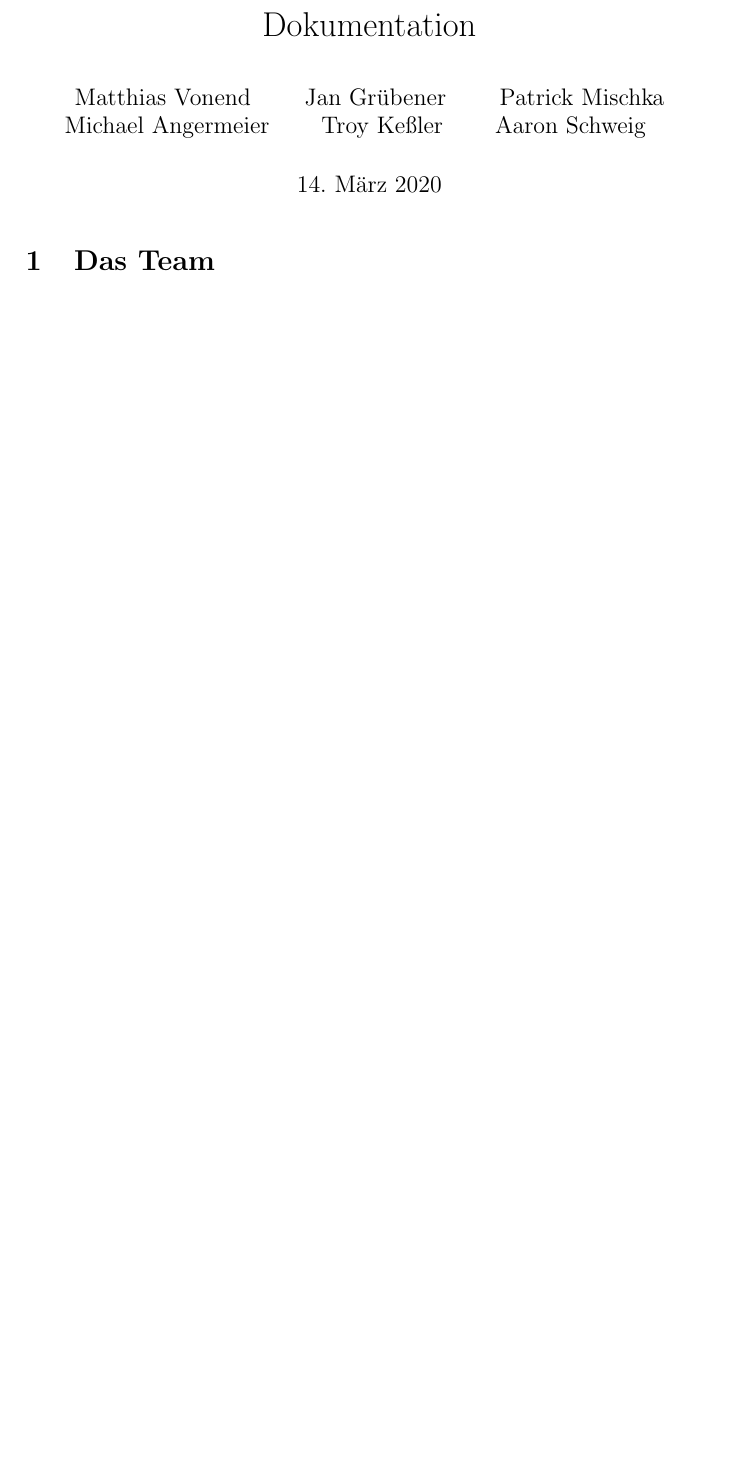
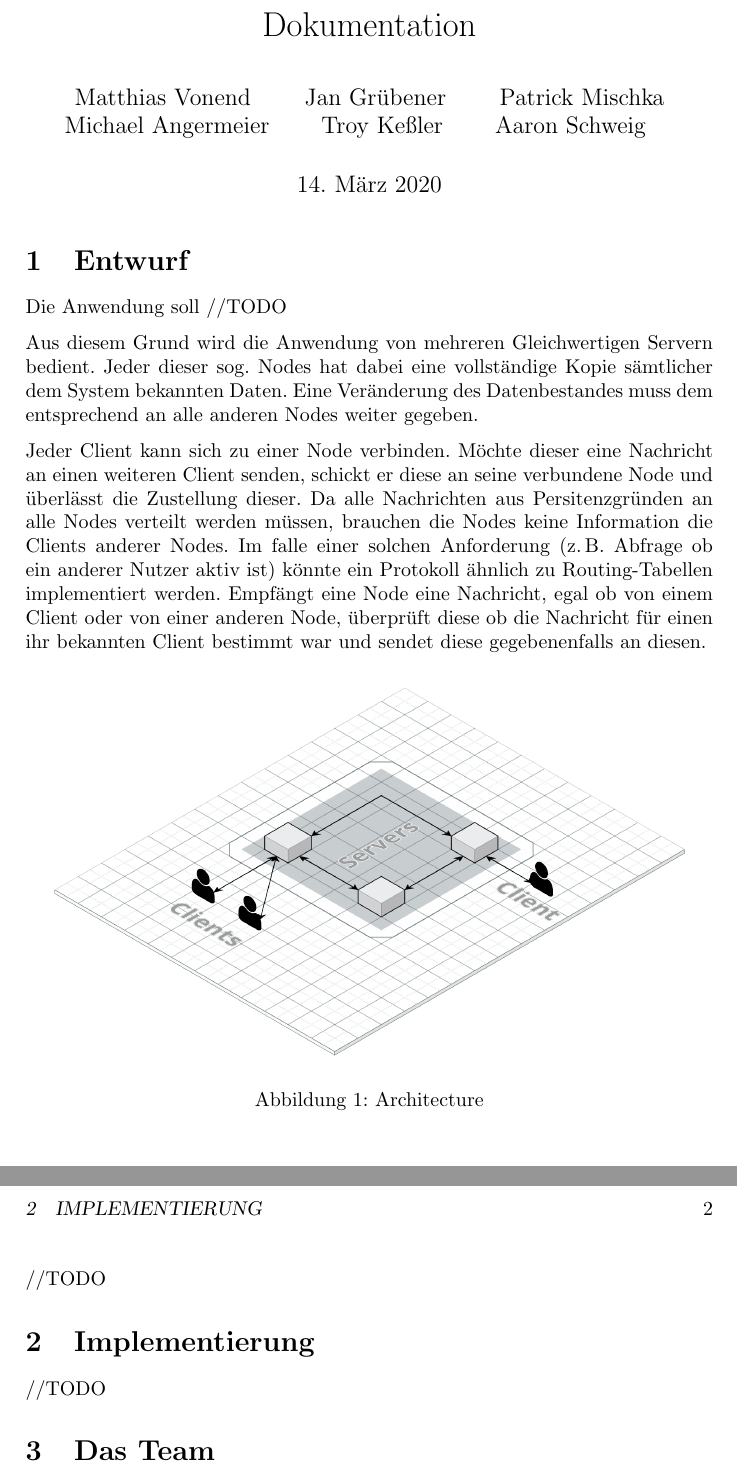
Before and after one commit to DHBWMannheim/vs-chat, a LaTeX document (docs.tex): part of the page before the commit and two parts of pages 1 and 2 of 3 after it, the two joined at a grey line, cut so that both start at the same text, the shorter picture padded with empty space. Compiled offline with pdfLaTeX.

Commit message:
added initial doc

```diff
--- a/docs.tex
+++ b/docs.tex
@@ -6,6 +6,38 @@
 \usepackage{parskip}
 \usepackage{graphicx}
 \usepackage{color}
+\usepackage{listings}
+
+\usepackage{color}
+
+\definecolor{mygreen}{rgb}{0,0.6,0}
+\definecolor{mygray}{rgb}{0.5,0.5,0.5}
+\definecolor{mymauve}{rgb}{0.58,0,0.82}
+
+\lstset{
+  backgroundcolor=\color{white},
+  basicstyle=\footnotesize,
+  breakatwhitespace=false,
+  breaklines=true,
+  captionpos=b,
+  commentstyle=\color{mygreen},
+  extendedchars=true,
+  frame=single,
+  keepspaces=true,
+  keywordstyle=\color{blue},
+  language=Java,
+  numbers=left,
+  numbersep=5pt,
+  numberstyle=\color{mygray},
+  rulecolor=\color{black},
+  showspaces=false,
+  showstringspaces=false,
+  showtabs=false,
+  stepnumber=5,
+  stringstyle=\color{mymauve},
+  tabsize=2,
+  title=\lstname
+}
 
 \pagestyle{headings}
 
@@ -33,10 +65,33 @@
 
     \maketitle
 
-    \section{Das Team}
+
 
     \section{Entwurf}
+    Die Anwendung soll //TODO
+
+    Aus diesem Grund wird die Anwendung von mehreren Gleichwertigen Servern bedient. Jeder dieser sog. Nodes hat dabei eine vollständige Kopie sämtlicher dem System bekannten Daten. Eine Veränderung des Datenbestandes muss dem entsprechend an alle anderen Nodes weiter gegeben.
+
+    Jeder Client kann sich zu einer Node verbinden. Möchte dieser eine Nachricht an einen weiteren Client senden, schickt er diese an seine verbundene Node und überlässt die Zustellung dieser. Da alle Nachrichten aus Persitenzgründen an alle Nodes verteilt werden müssen, brauchen die Nodes keine Information die Clients anderer Nodes. Im falle einer solchen Anforderung (z.\,B. Abfrage ob ein anderer Nutzer aktiv ist) könnte ein Protokoll ähnlich zu Routing-Tabellen implementiert werden. Empfängt eine Node eine Nachricht, egal ob von einem Client oder von einer anderen Node, überprüft diese ob die Nachricht für einen ihr bekannten Client bestimmt war und sendet diese gegebenenfalls an diesen.
+
+    \begin{figure}[h]
+        \centering
+        \includegraphics[width=\textwidth]{architecture.png}
+
+        \caption{Architecture}
+        \label{}
+    \end{figure}
+
+    //TODO
 
     \section{Implementierung}
+    //TODO
+
+    \section{Das Team}
+    //TODO
+
+    \clearpage
+    \section{Source-Code}
+    \lstinputlisting[linerange={37-76}, firstnumber=37]{src/main/java/vs/chat/server/ConnectionHandler.java}
 
 \end{document}
```
Also changed, not shown: architecture.png (added), docs.pdf, 2 other files.
